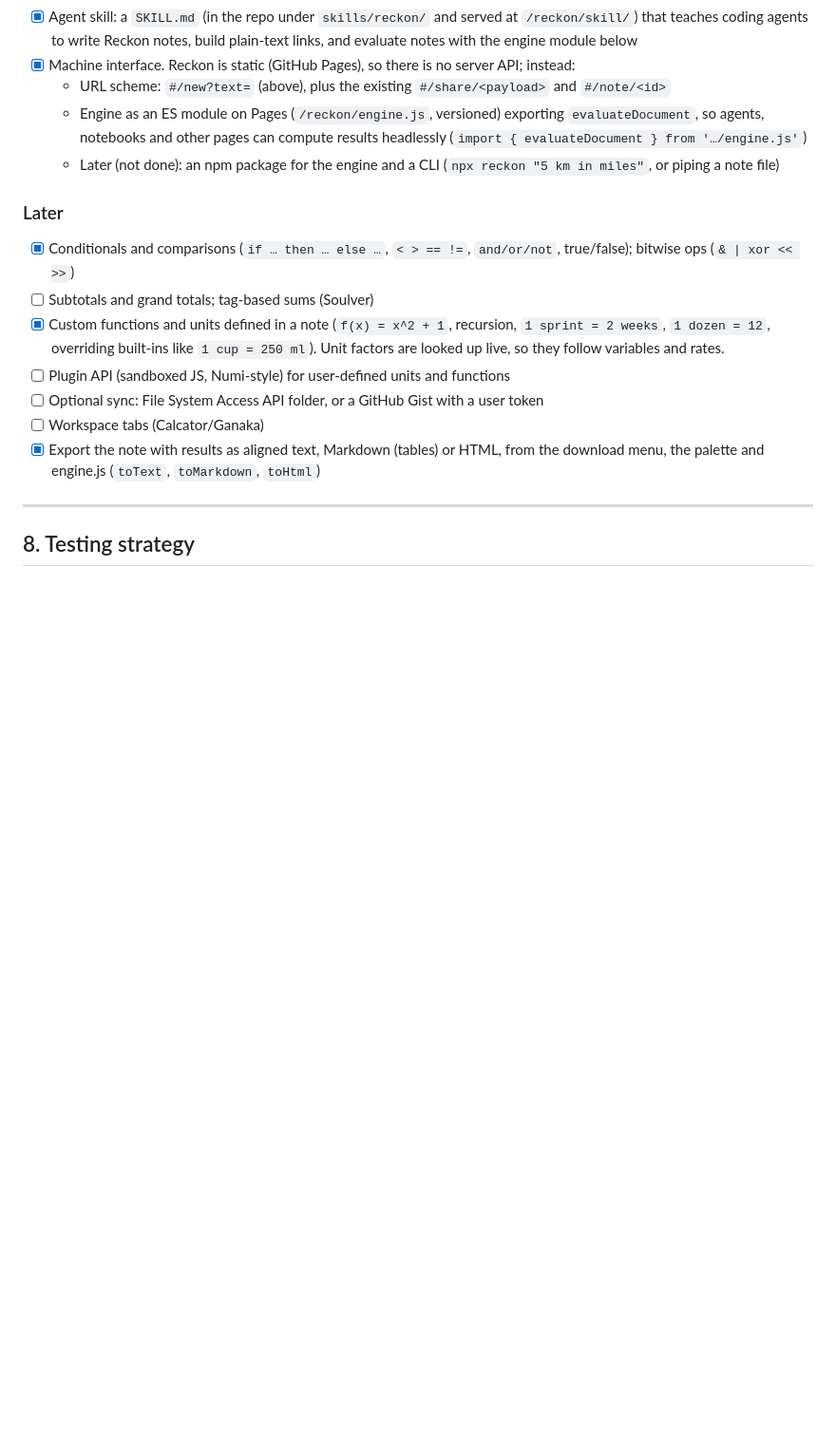
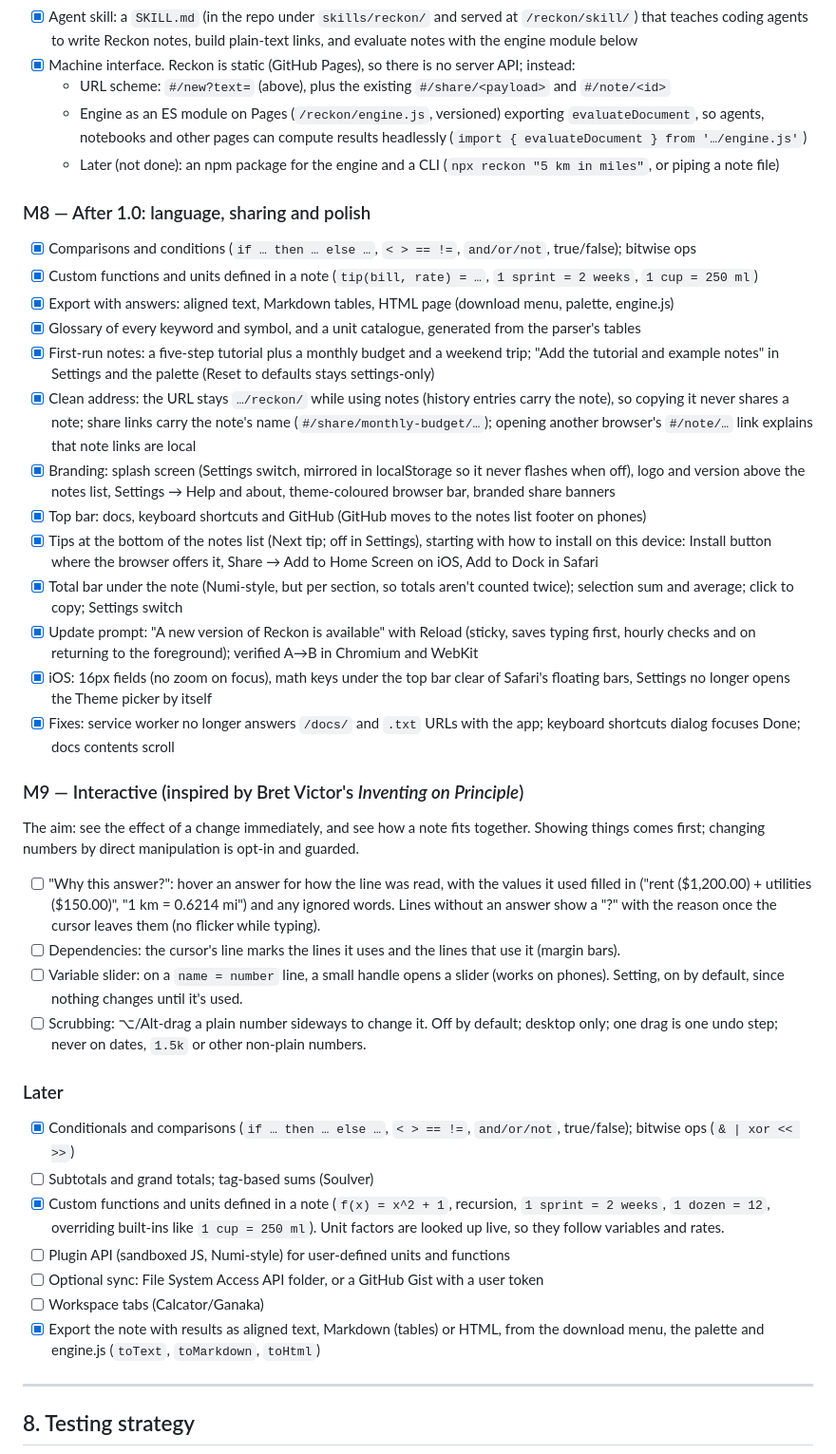
Before and after one commit to parmsam/reckon, a Markdown page: PLAN.md, the part around the change. Shown at 95% size. Rendered like a GitHub page; blank space fills up the shorter version.

Commit message:
docs: track post-1.0 work (M8) and the interactive plan (M9) in PLAN.md
Co-Authored-By: Claude Opus 5.5 <noreply@anthropic.com>
Claude-Session: https://claude.ai/code/session_01JcT4ANibf665D3tYTJxmTs

```diff
--- a/PLAN.md
+++ b/PLAN.md
@@ -374,6 +374,42 @@ CSS units; fetching exchange rates on or off (off means no network requests at a
     notebooks and other pages can compute results headlessly (`import { evaluateDocument } from '…/engine.js'`)
   - Later (not done): an npm package for the engine and a CLI (`npx reckon "5 km in miles"`, or piping a note file)
 
+### M8 — After 1.0: language, sharing and polish
+- [x] Comparisons and conditions (`if … then … else …`, `< > == !=`, `and/or/not`, true/false); bitwise ops
+- [x] Custom functions and units defined in a note (`tip(bill, rate) = …`, `1 sprint = 2 weeks`, `1 cup = 250 ml`)
+- [x] Export with answers: aligned text, Markdown tables, HTML page (download menu, palette, engine.js)
+- [x] Glossary of every keyword and symbol, and a unit catalogue, generated from the parser's tables
+- [x] First-run notes: a five-step tutorial plus a monthly budget and a weekend trip; "Add the tutorial
+  and example notes" in Settings and the palette (Reset to defaults stays settings-only)
+- [x] Clean address: the URL stays `…/reckon/` while using notes (history entries carry the note), so copying
+  it never shares a note; share links carry the note's name (`#/share/monthly-budget/…`); opening another
+  browser's `#/note/…` link explains that note links are local
+- [x] Branding: splash screen (Settings switch, mirrored in localStorage so it never flashes when off), logo
+  and version above the notes list, Settings → Help and about, theme-coloured browser bar, branded share banners
+- [x] Top bar: docs, keyboard shortcuts and GitHub (GitHub moves to the notes list footer on phones)
+- [x] Tips at the bottom of the notes list (Next tip; off in Settings), starting with how to install on this
+  device: Install button where the browser offers it, Share → Add to Home Screen on iOS, Add to Dock in Safari
+- [x] Total bar under the note (Numi-style, but per section, so totals aren't counted twice); selection
+  sum and average; click to copy; Settings switch
+- [x] Update prompt: "A new version of Reckon is available" with Reload (sticky, saves typing first, hourly
+  checks and on returning to the foreground); verified A→B in Chromium and WebKit
+- [x] iOS: 16px fields (no zoom on focus), math keys under the top bar clear of Safari's floating bars,
+  Settings no longer opens the Theme picker by itself
+- [x] Fixes: service worker no longer answers `/docs/` and `.txt` URLs with the app; keyboard shortcuts
+  dialog focuses Done; docs contents scroll
+
+### M9 — Interactive (inspired by Bret Victor's *Inventing on Principle*)
+The aim: see the effect of a change immediately, and see how a note fits together. Showing things comes
+first; changing numbers by direct manipulation is opt-in and guarded.
+- [ ] "Why this answer?": hover an answer for how the line was read, with the values it used filled in
+  ("rent ($1,200.00) + utilities ($150.00)", "1 km = 0.6214 mi") and any ignored words. Lines without an
+  answer show a "?" with the reason once the cursor leaves them (no flicker while typing).
+- [ ] Dependencies: the cursor's line marks the lines it uses and the lines that use it (margin bars).
+- [ ] Variable slider: on a `name = number` line, a small handle opens a slider (works on phones). Setting,
+  on by default, since nothing changes until it's used.
+- [ ] Scrubbing: ⌥/Alt-drag a plain number sideways to change it. Off by default; desktop only; one drag is
+  one undo step; never on dates, `1.5k` or other non-plain numbers.
+
 ### Later
 - [x] Conditionals and comparisons (`if … then … else …`, `< > == !=`, `and/or/not`, true/false); bitwise ops (`& | xor << >>`)
 - [ ] Subtotals and grand totals; tag-based sums (Soulver)
```
